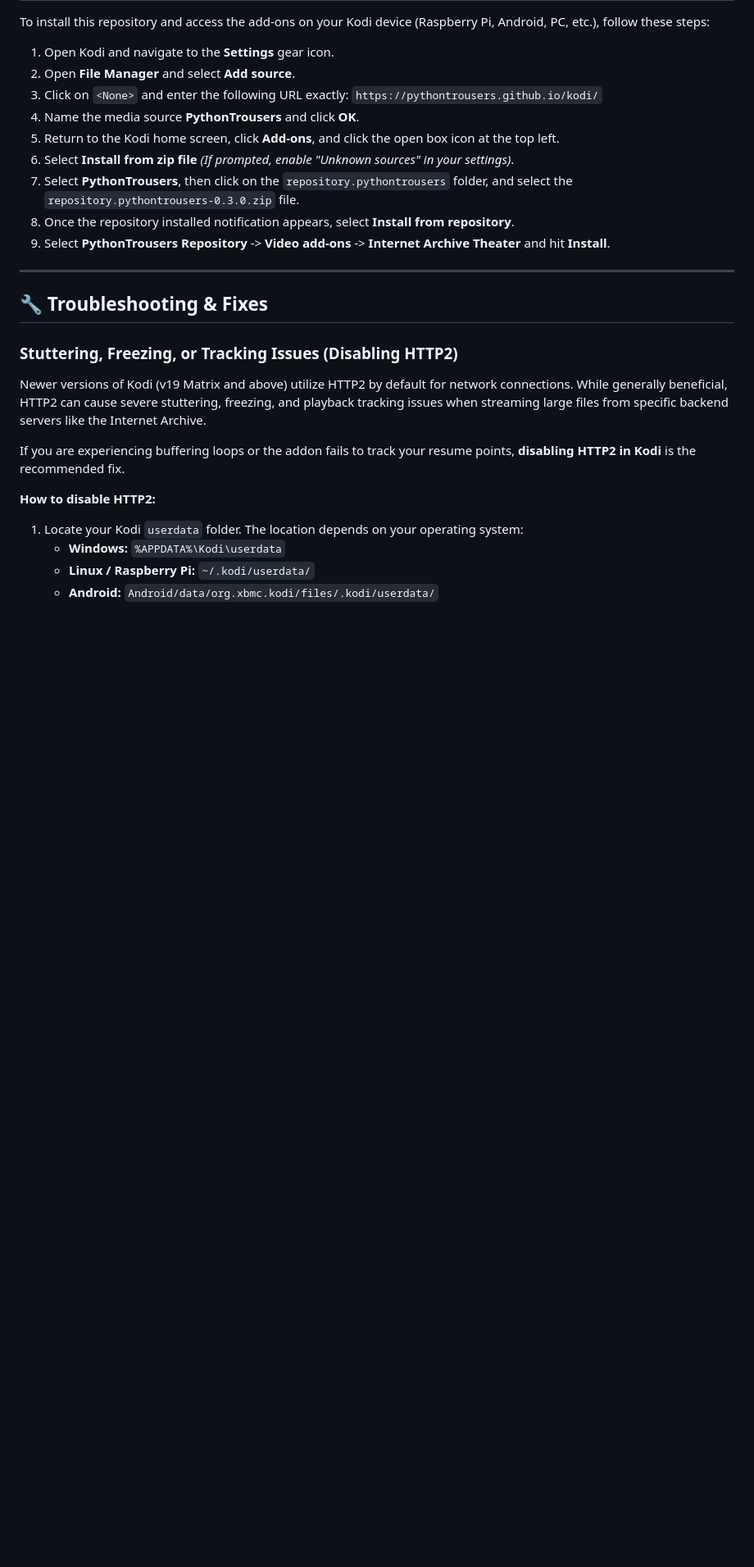
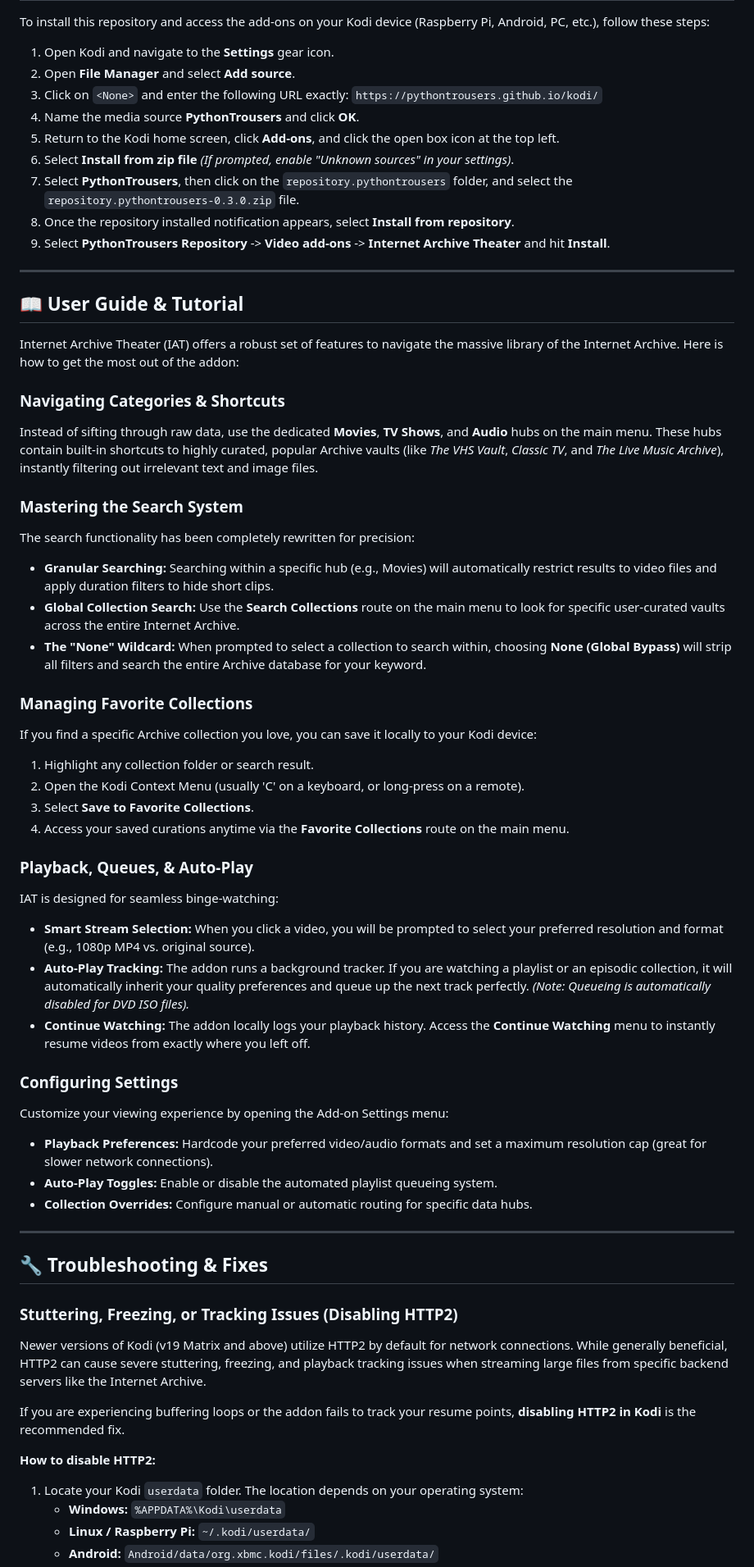
Before and after one commit to PythonTrousers/kodi, a Markdown page: README.md, the part around one of its changes. Shown at 82% size. GitHub-like rendering; blank space fills up the shorter version.

Commit message:
Readme update. Added user guide and tutorial section. Included a changelog

```diff
--- a/README.md
+++ b/README.md
@@ -72,6 +73,40 @@ To install this repository and access the add-ons on your Kodi device (Raspberry
 
 ---
 
+## <a id="tutorial"></a>📖 User Guide & Tutorial
+
+Internet Archive Theater (IAT) offers a robust set of features to navigate the massive library of the Internet Archive. Here is how to get the most out of the addon:
+
+### Navigating Categories & Shortcuts
+Instead of sifting through raw data, use the dedicated **Movies**, **TV Shows**, and **Audio** hubs on the main menu. These hubs contain built-in shortcuts to highly curated, popular Archive vaults (like *The VHS Vault*, *Classic TV*, and *The Live Music Archive*), instantly filtering out irrelevant text and image files.
+
+### Mastering the Search System
+The search functionality has been completely rewritten for precision:
+* **Granular Searching:** Searching within a specific hub (e.g., Movies) will automatically restrict results to video files and apply duration filters to hide short clips.
+* **Global Collection Search:** Use the **Search Collections** route on the main menu to look for specific user-curated vaults across the entire Internet Archive.
+* **The "None" Wildcard:** When prompted to select a collection to search within, choosing **None (Global Bypass)** will strip all filters and search the entire Archive database for your keyword.
+
+### Managing Favorite Collections
+If you find a specific Archive collection you love, you can save it locally to your Kodi device:
+1. Highlight any collection folder or search result.
+2. Open the Kodi Context Menu (usually 'C' on a keyboard, or long-press on a remote).
+3. Select **Save to Favorite Collections**.
+4. Access your saved curations anytime via the **Favorite Collections** route on the main menu.
+
+### Playback, Queues, & Auto-Play
+IAT is designed for seamless binge-watching:
+* **Smart Stream Selection:** When you click a video, you will be prompted to select your preferred resolution and format (e.g., 1080p MP4 vs. original source).
+* **Auto-Play Tracking:** The addon runs a background tracker. If you are watching a playlist or an episodic collection, it will automatically inherit your quality preferences and queue up the next track perfectly. *(Note: Queueing is automatically disabled for DVD ISO files).*
+* **Continue Watching:** The addon locally logs your playback history. Access the **Continue Watching** menu to instantly resume videos from exactly where you left off.
+
+### Configuring Settings
+Customize your viewing experience by opening the Add-on Settings menu:
+* **Playback Preferences:** Hardcode your preferred video/audio formats and set a maximum resolution cap (great for slower network connections).
+* **Auto-Play Toggles:** Enable or disable the automated playlist queueing system.
+* **Collection Overrides:** Configure manual or automatic routing for specific data hubs.
+
+---
+
 ## <a id="troubleshooting"></a>🔧 Troubleshooting & Fixes
 
 ### Stuttering, Freezing, or Tracking Issues (Disabling HTTP2)
```
Also changed, not shown: other parts of README.md (+19 -0 lines), CHANGELOG.md (added, +87 -0 lines).
